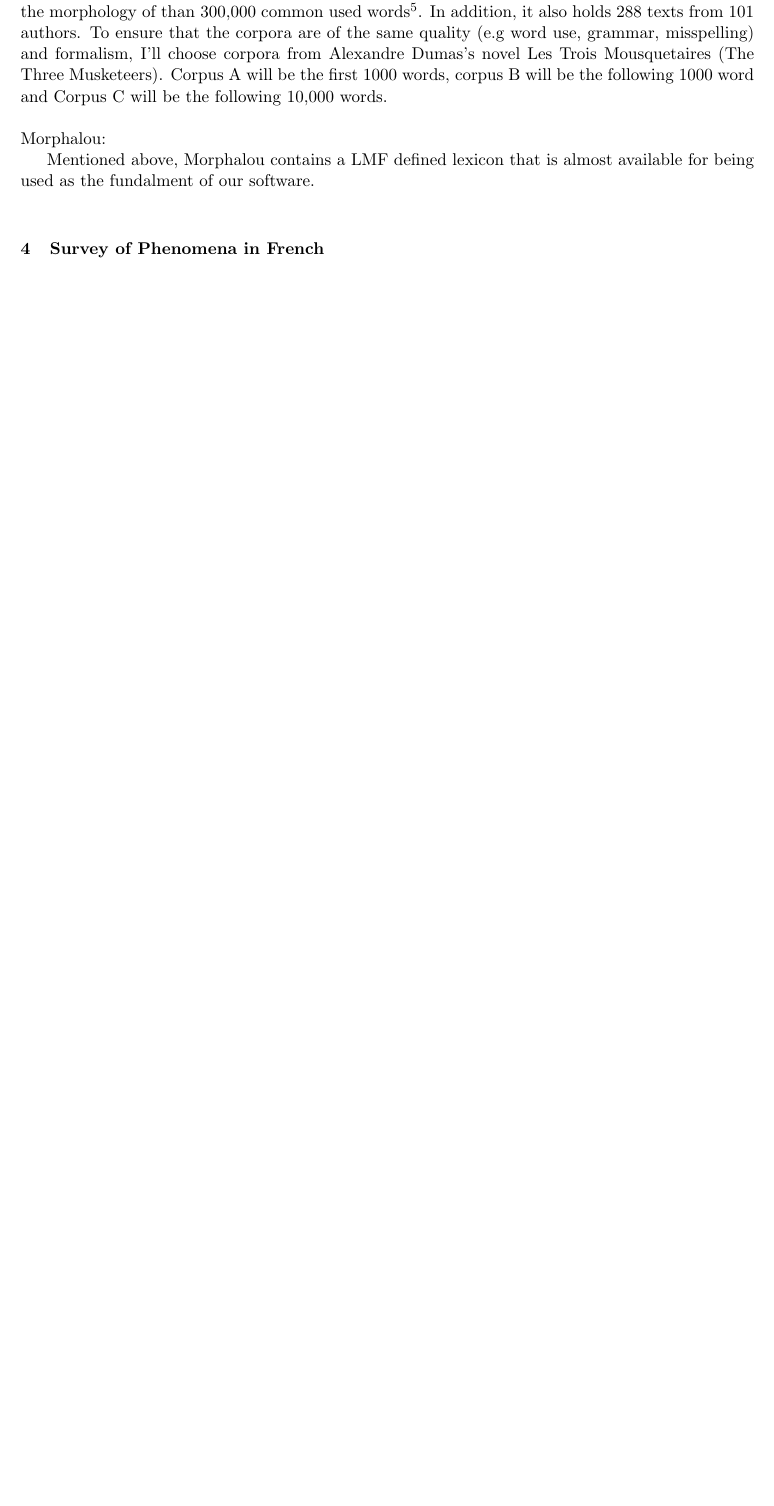
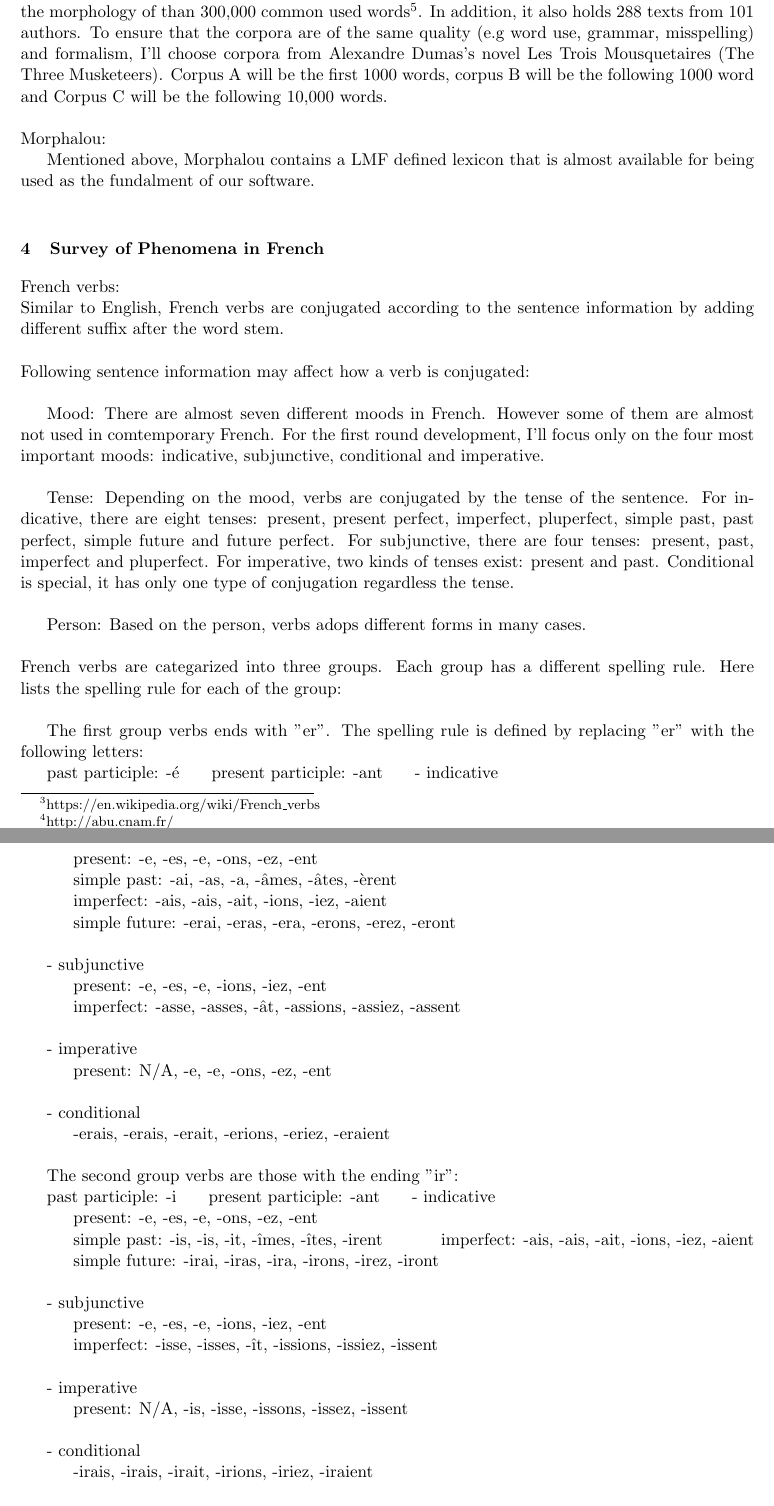
Before and after one commit to bolei/bofinger, a LaTeX paper (report.tex): part of page 2 of 2 before the commit and two parts of pages 2 and 3 of 4 after it, the two joined at a grey line, cut so that both start at the same text, the shorter picture padded with empty space. Compiled offline with pdfLaTeX; a LaTeX package or settings file that is missing is left out.

Commit message:
writen part 4 of the report

```diff
--- a/report.tex
+++ b/report.tex
@@ -94,3 +94,53 @@ Morphalou:\\
 \indent Mentioned above, Morphalou contains a LMF defined lexicon that is almost available for being used as the fundalment of our software.\\
 
 \section{Survey of Phenomena in French}
+French verbs:\\
+Similar to English, French verbs are conjugated according to the sentence information by adding different suffix after the word stem.\\
+\\
+Following sentence information may affect how a verb is conjugated:\\
+\\
+\indent Mood: There are almost seven different moods in French. However some of them are almost not used in comtemporary French. For the first round development, I'll focus only on the four most important moods: indicative, subjunctive, conditional and imperative.\\
+\\
+\indent Tense: Depending on the mood, verbs are conjugated by the tense of the sentence. For indicative, there are eight tenses: present, present perfect, imperfect, pluperfect, simple past, past perfect, simple future and future perfect. For subjunctive, there are four tenses: present, past, imperfect and pluperfect. For imperative, two kinds of tenses exist: present and past. Conditional is special, it has only one type of conjugation regardless the tense.\\
+\\
+\indent Person: Based on the person, verbs adops different forms in many cases.\\
+\\
+French verbs are categarized into three groups. Each group has a different spelling rule. Here lists the spelling rule for each of the group:\\
+\\
+\indent The first group verbs ends with "er". The spelling rule is defined by replacing "er" with the following letters:\\
+\indent past participle: -\'e
+\indent present participle: -ant
+\indent - indicative\\
+\indent\indent present: -e, -es, -e, -ons, -ez, -ent\\
+\indent\indent simple past: -ai, -as, -a, -\^ames, -\^ates, -\`erent\\
+\indent\indent imperfect: -ais, -ais, -ait, -ions, -iez, -aient\\
+\indent\indent simple future: -erai, -eras, -era, -erons, -erez, -eront\\
+\\
+\indent - subjunctive\\
+\indent\indent present: -e, -es, -e, -ions, -iez, -ent\\
+\indent\indent imperfect: -asse, -asses, -\^at, -assions, -assiez, -assent\\
+\\
+\indent - imperative\\
+\indent\indent present: N/A, -e, -e, -ons, -ez, -ent\\
+\\
+\indent - conditional\\
+\indent\indent -erais, -erais, -erait, -erions, -eriez, -eraient\\
+\\
+\indent The second group verbs are those with the ending "ir":\\
+\indent past participle: -i
+\indent present participle: -ant
+\indent - indicative\\
+\indent\indent present: -e, -es, -e, -ons, -ez, -ent\\
+\indent\indent simple past: -is, -is, -it, -\^imes, -\^ites, -irent
+\indent\indent imperfect: -ais, -ais, -ait, -ions, -iez, -aient\\
+\indent\indent simple future: -irai, -iras, -ira, -irons, -irez, -iront\\
+\\
+\indent - subjunctive\\
+\indent\indent present: -e, -es, -e, -ions, -iez, -ent\\
+\indent\indent imperfect: -isse, -isses, -ît, -issions, -issiez, -issent\\
+\\
+\indent - imperative\\
+\indent\indent present: N/A, -is, -isse, -issons, -issez, -issent\\
+\\
+\indent - conditional\\
+\indent\indent -irais, -irais, -irait, -irions, -iriez, -iraient\\
```
Also changed, not shown: report.tex (21 more changed lines).
